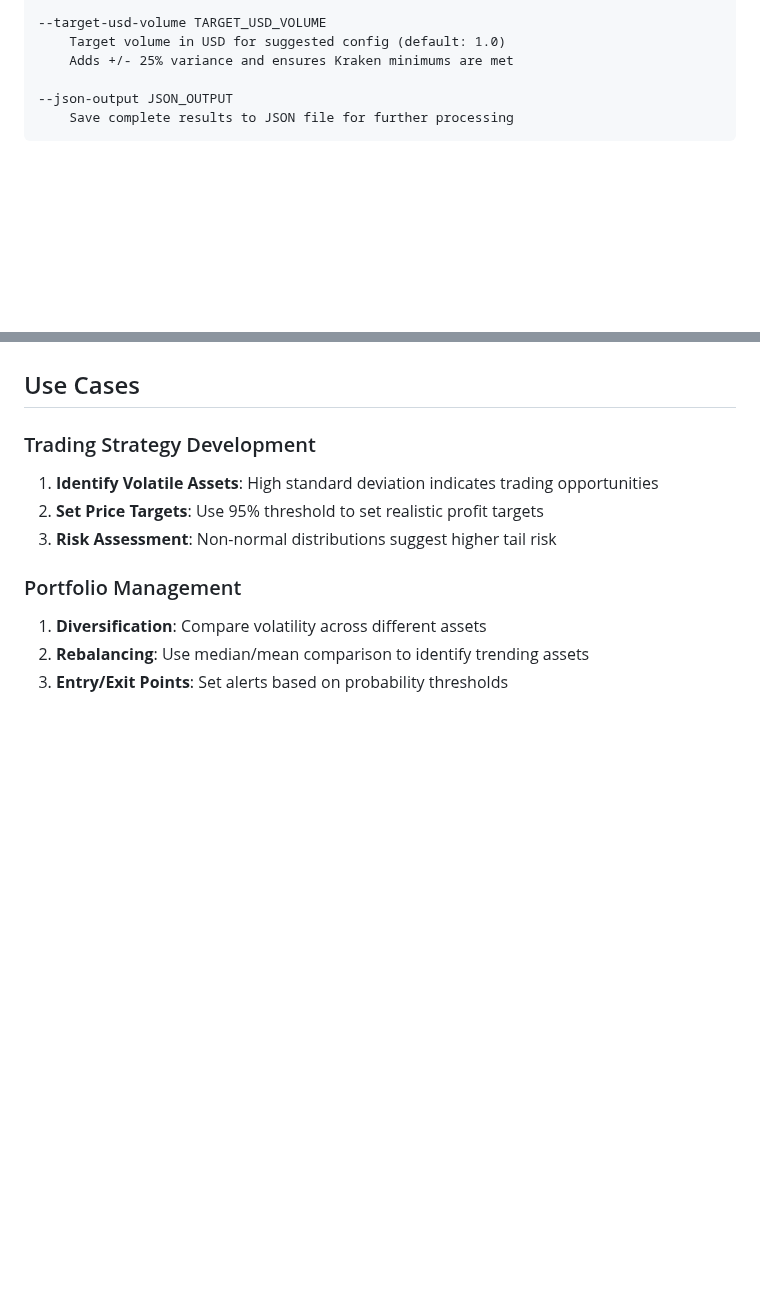
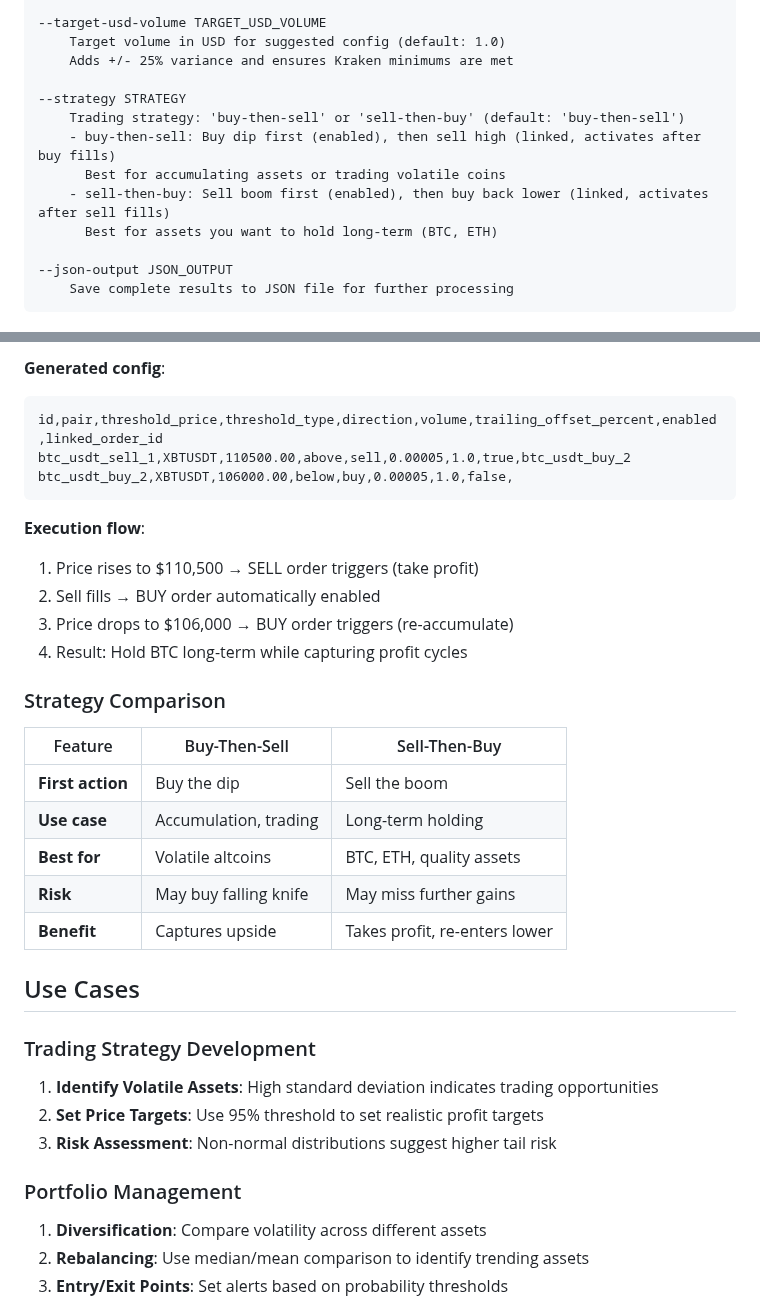
Before and after one commit to raymondclowe/ttslo, a Markdown page: docs/COIN_STATS.md, 2 parts joined by grey strips. Rendered like a GitHub page; blank space fills up the shorter version.

````diff
--- a/docs/COIN_STATS.md
+++ b/docs/COIN_STATS.md
@@ -174,6 +174,13 @@ python3 tools/coin_stats.py --output-dir /path/to/graphs
 --target-usd-volume TARGET_USD_VOLUME
     Target volume in USD for suggested config (default: 1.0)
     Adds +/- 25% variance and ensures Kraken minimums are met
+
+--strategy STRATEGY
+    Trading strategy: 'buy-then-sell' or 'sell-then-buy' (default: 'buy-then-sell')
+    - buy-then-sell: Buy dip first (enabled), then sell high (linked, activates after buy fills)
+      Best for accumulating assets or trading volatile coins
+    - sell-then-buy: Sell boom first (enabled), then buy back lower (linked, activates after sell fills)
+      Best for assets you want to hold long-term (BTC, ETH)
 
 --json-output JSON_OUTPUT
     Save complete results to JSON file for further processing
@@ -362,3 +420,26 @@ Each pair generates a PNG file with two histograms:
+**Generated config**:
+```csv
+id,pair,threshold_price,threshold_type,direction,volume,trailing_offset_percent,enabled,linked_order_id
+btc_usdt_sell_1,XBTUSDT,110500.00,above,sell,0.00005,1.0,true,btc_usdt_buy_2
+btc_usdt_buy_2,XBTUSDT,106000.00,below,buy,0.00005,1.0,false,
+```
+
+**Execution flow**:
+1. Price rises to $110,500 → SELL order triggers (take profit)
+2. Sell fills → BUY order automatically enabled
+3. Price drops to $106,000 → BUY order triggers (re-accumulate)
+4. Result: Hold BTC long-term while capturing profit cycles
+
+### Strategy Comparison
+
+| Feature | Buy-Then-Sell | Sell-Then-Buy |
+|---------|---------------|---------------|
+| **First action** | Buy the dip | Sell the boom |
+| **Use case** | Accumulation, trading | Long-term holding |
+| **Best for** | Volatile altcoins | BTC, ETH, quality assets |
+| **Risk** | May buy falling knife | May miss further gains |
+| **Benefit** | Captures upside | Takes profit, re-enters lower |
+
 ## Use Cases
 
 ### Trading Strategy Development
````
Also changed, not shown: other parts of docs/COIN_STATS.md (+51 -0 lines), README.md (+15 -1 lines).
